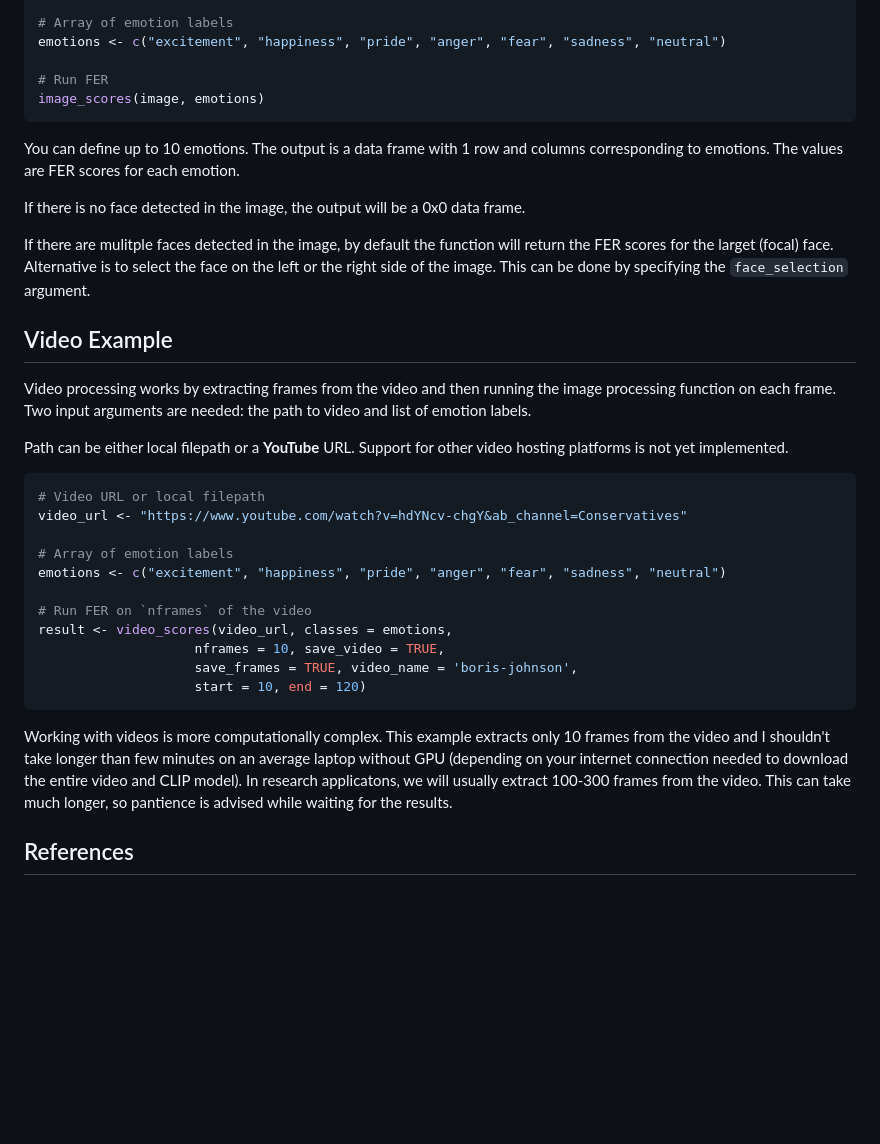
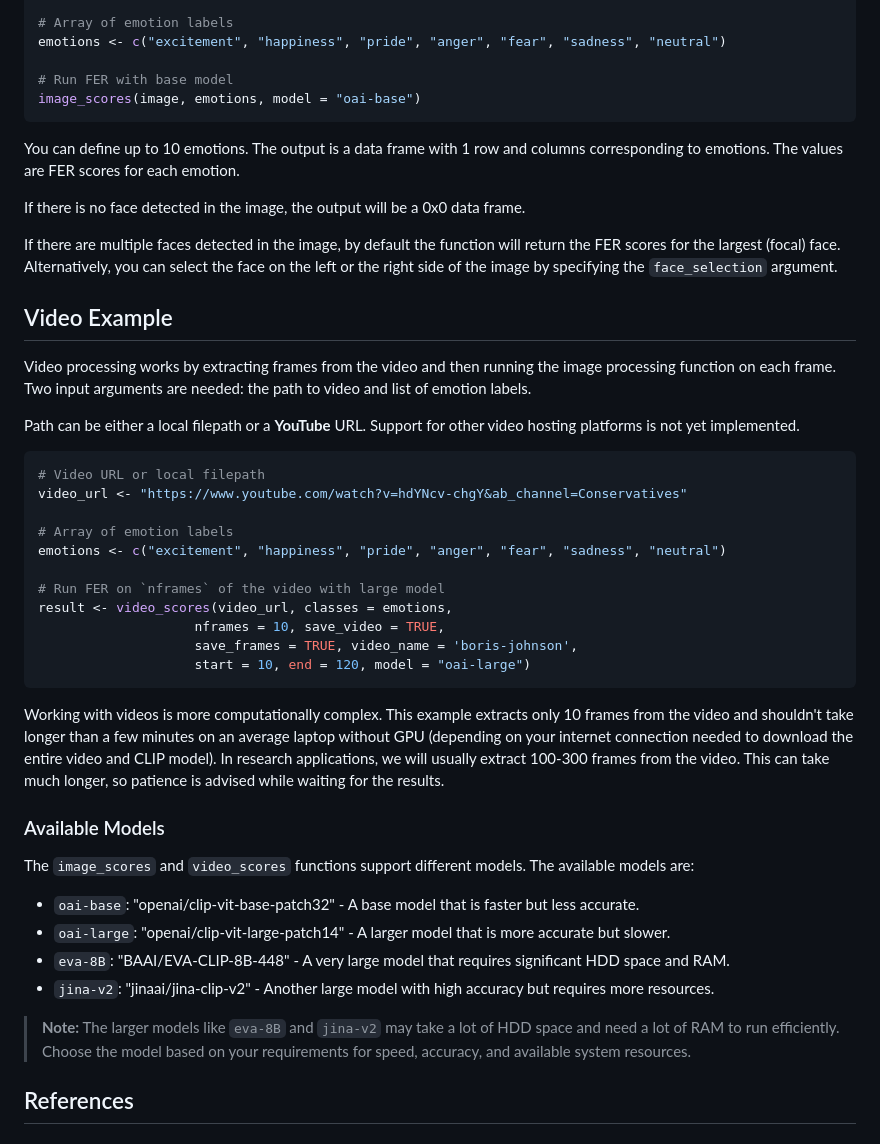
Before and after one commit to atomashevic/transforEmotion, a Markdown page: README.md, the part around the change. Drawn GitHub-style; blank space fills up the shorter version.

Commit message:
docs: Update README to include model options for image and video scoring functions

````diff
--- a/README.md
+++ b/README.md
@@ -179,21 +179,21 @@ image <- 'https://cdn.mos.cms.futurecdn.net/xRqbwS4odpkSQscn3jHECh-650-80.jpg'
 # Array of emotion labels
 emotions <- c("excitement", "happiness", "pride", "anger", "fear", "sadness", "neutral")
 
-# Run FER
-image_scores(image, emotions)
+# Run FER with base model
+image_scores(image, emotions, model = "oai-base")
 ```
 
 You can define up to 10 emotions. The output is a data frame with 1 row and columns corresponding to emotions. The values are FER scores for each emotion.
 
 If there is no face detected in the image, the output will be a 0x0 data frame.
 
-If there are mulitple faces detected in the image, by default the function will return the FER scores for the larget (focal) face. Alternative is to select the face on the left or the right side of the image. This can be done by specifying the `face_selection` argument.
+If there are multiple faces detected in the image, by default the function will return the FER scores for the largest (focal) face. Alternatively, you can select the face on the left or the right side of the image by specifying the `face_selection` argument.
 
 ## Video Example
 
 Video processing works by extracting frames from the video and then running the image processing function on each frame. Two input arguments are needed: the path to video and list of emotion labels.
 
-Path can be either local filepath or a **YouTube** URL. Support for other video hosting platforms is not yet implemented.
+Path can be either a local filepath or a **YouTube** URL. Support for other video hosting platforms is not yet implemented.
 
 ```R
 # Video URL or local filepath
@@ -202,14 +202,25 @@ video_url <- "https://www.youtube.com/watch?v=hdYNcv-chgY&ab_channel=Conservativ
 # Array of emotion labels
 emotions <- c("excitement", "happiness", "pride", "anger", "fear", "sadness", "neutral")
 
-# Run FER on `nframes` of the video
+# Run FER on `nframes` of the video with large model
 result <- video_scores(video_url, classes = emotions,
                     nframes = 10, save_video = TRUE,
                     save_frames = TRUE, video_name = 'boris-johnson',
-                    start = 10, end = 120)
+                    start = 10, end = 120, model = "oai-large")
 ```
 
-Working with videos is more computationally complex. This example extracts only 10 frames from the video and I shouldn't take longer than few minutes on an average laptop without GPU (depending on your internet connection needed to download the entire video and CLIP model). In research applicatons, we will usually extract 100-300 frames from the video. This can take much longer, so pantience is advised while waiting for the results.
+Working with videos is more computationally complex. This example extracts only 10 frames from the video and shouldn't take longer than a few minutes on an average laptop without GPU (depending on your internet connection needed to download the entire video and CLIP model). In research applications, we will usually extract 100-300 frames from the video. This can take much longer, so patience is advised while waiting for the results.
+
+### Available Models
+
+The `image_scores` and `video_scores` functions support different models. The available models are:
+
+- `oai-base`: "openai/clip-vit-base-patch32" - A base model that is faster but less accurate.
+- `oai-large`: "openai/clip-vit-large-patch14" - A larger model that is more accurate but slower.
+- `eva-8B`: "BAAI/EVA-CLIP-8B-448" - A very large model that requires significant HDD space and RAM.
+- `jina-v2`: "jinaai/jina-clip-v2" - Another large model with high accuracy but requires more resources.
+
+> **Note:** The larger models like `eva-8B` and `jina-v2` may take a lot of HDD space and need a lot of RAM to run efficiently. Choose the model based on your requirements for speed, accuracy, and available system resources.
 
 ## References
 
````
